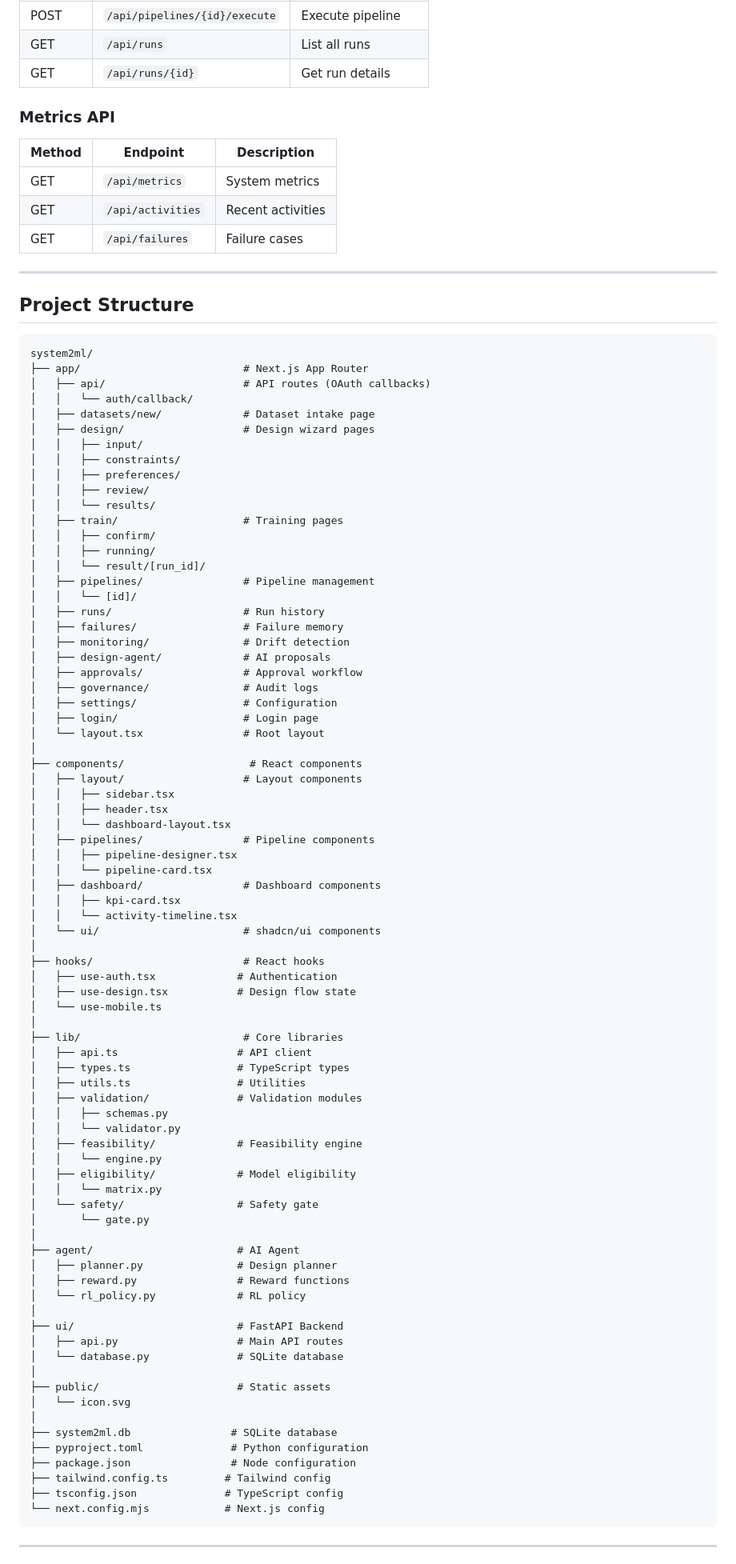
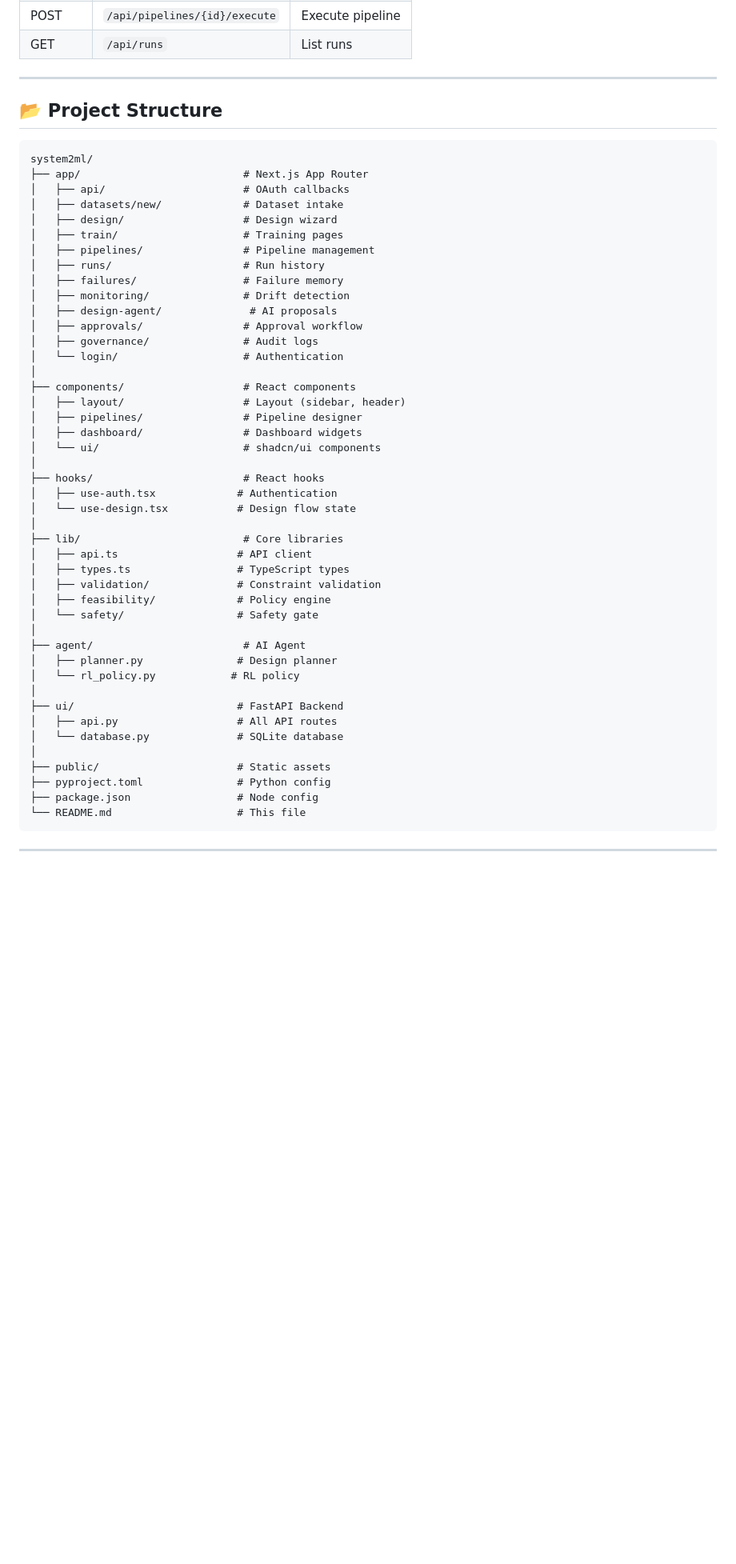
Before and after one commit to chauhand2463/System2ML, a Markdown page: README.md, the part around one of its changes. Shown at 80% size. GitHub-like rendering; blank space fills up the shorter version.

````diff
--- a/README.md
+++ b/README.md
@@ -310,97 +209,55 @@ Protected routes require:
 | POST | `/api/pipelines/{id}/execute` | Execute pipeline |
-| GET | `/api/runs` | List all runs |
-| GET | `/api/runs/{id}` | Get run details |
-
-### Metrics API
-
-| Method | Endpoint | Description |
-|--------|----------|-------------|
-| GET | `/api/metrics` | System metrics |
-| GET | `/api/activities` | Recent activities |
-| GET | `/api/failures` | Failure cases |
+| GET | `/api/runs` | List runs |
 
 ---
 
-## Project Structure
+## 📂 Project Structure
 
 ```
 system2ml/
 ├── app/                          # Next.js App Router
-│   ├── api/                      # API routes (OAuth callbacks)
-│   │   └── auth/callback/
-│   ├── datasets/new/             # Dataset intake page
-│   ├── design/                   # Design wizard pages
-│   │   ├── input/
-│   │   ├── constraints/
-│   │   ├── preferences/
-│   │   ├── review/
-│   │   └── results/
+│   ├── api/                      # OAuth callbacks
+│   ├── datasets/new/             # Dataset intake
+│   ├── design/                   # Design wizard
 │   ├── train/                    # Training pages
-│   │   ├── confirm/
-│   │   ├── running/
-│   │   └── result/[run_id]/
 │   ├── pipelines/                # Pipeline management
-│   │   └── [id]/
 │   ├── runs/                     # Run history
 │   ├── failures/                 # Failure memory
 │   ├── monitoring/               # Drift detection
-│   ├── design-agent/             # AI proposals
+│   ├── design-agent/              # AI proposals
 │   ├── approvals/                # Approval workflow
 │   ├── governance/               # Audit logs
-│   ├── settings/                 # Configuration
-│   ├── login/                    # Login page
-│   └── layout.tsx                # Root layout
+│   └── login/                    # Authentication
 │
-├── components/                    # React components
-│   ├── layout/                   # Layout components
-│   │   ├── sidebar.tsx
-│   │   ├── header.tsx
-│   │   └── dashboard-layout.tsx
-│   ├── pipelines/                # Pipeline components
-│   │   ├── pipeline-designer.tsx
-│   │   └── pipeline-card.tsx
-│   ├── dashboard/                # Dashboard components
-│   │   ├── kpi-card.tsx
-│   │   └── activity-timeline.tsx
+├── components/                   # React components
+│   ├── layout/                   # Layout (sidebar, header)
+│   ├── pipelines/                # Pipeline designer
+│   ├── dashboard/                # Dashboard widgets
 │   └── ui/                       # shadcn/ui components
 │
 ├── hooks/                        # React hooks
 │   ├── use-auth.tsx             # Authentication
-│   ├── use-design.tsx           # Design flow state
-│   └── use-mobile.ts
+│   └── use-design.tsx           # Design flow state
 │
 ├── lib/                          # Core libraries
 │   ├── api.ts                   # API client
 │   ├── types.ts                 # TypeScript types
-│   ├── utils.ts                 # Utilities
-│   ├── validation/              # Validation modules
-│   │   ├── schemas.py
-│   │   └── validator.py
-│   ├── feasibility/             # Feasibility engine
-│   │   └── engine.py
-│   ├── eligibility/             # Model eligibility
-│   │   └── matrix.py
+│   ├── validation/              # Constraint validation
+│   ├── feasibility/             # Policy engine
 │   └── safety/                  # Safety gate
-│       └── gate.py
 │
-├── agent/                       # AI Agent
+├── agent/                        # AI Agent
 │   ├── planner.py               # Design planner
-│   ├── reward.py                # Reward functions
-│   └── rl_policy.py             # RL policy
+│   └── rl_policy.py            # RL policy
 │
 ├── ui/                          # FastAPI Backend
-│   ├── api.py                   # Main API routes
+│   ├── api.py                   # All API routes
 │   └── database.py              # SQLite database
 │
 ├── public/                      # Static assets
-│   └── icon.svg
-│
-├── system2ml.db                # SQLite database
-├── pyproject.toml              # Python configuration
-├── package.json                # Node configuration
-├── tailwind.config.ts         # Tailwind config
-├── tsconfig.json              # TypeScript config
-└── next.config.mjs            # Next.js config
+├── pyproject.toml               # Python config
+├── package.json                 # Node config
+└── README.md                    # This file
 ```
 
 ---
````
Also changed, not shown: other parts of README.md (+143 -276 lines).
